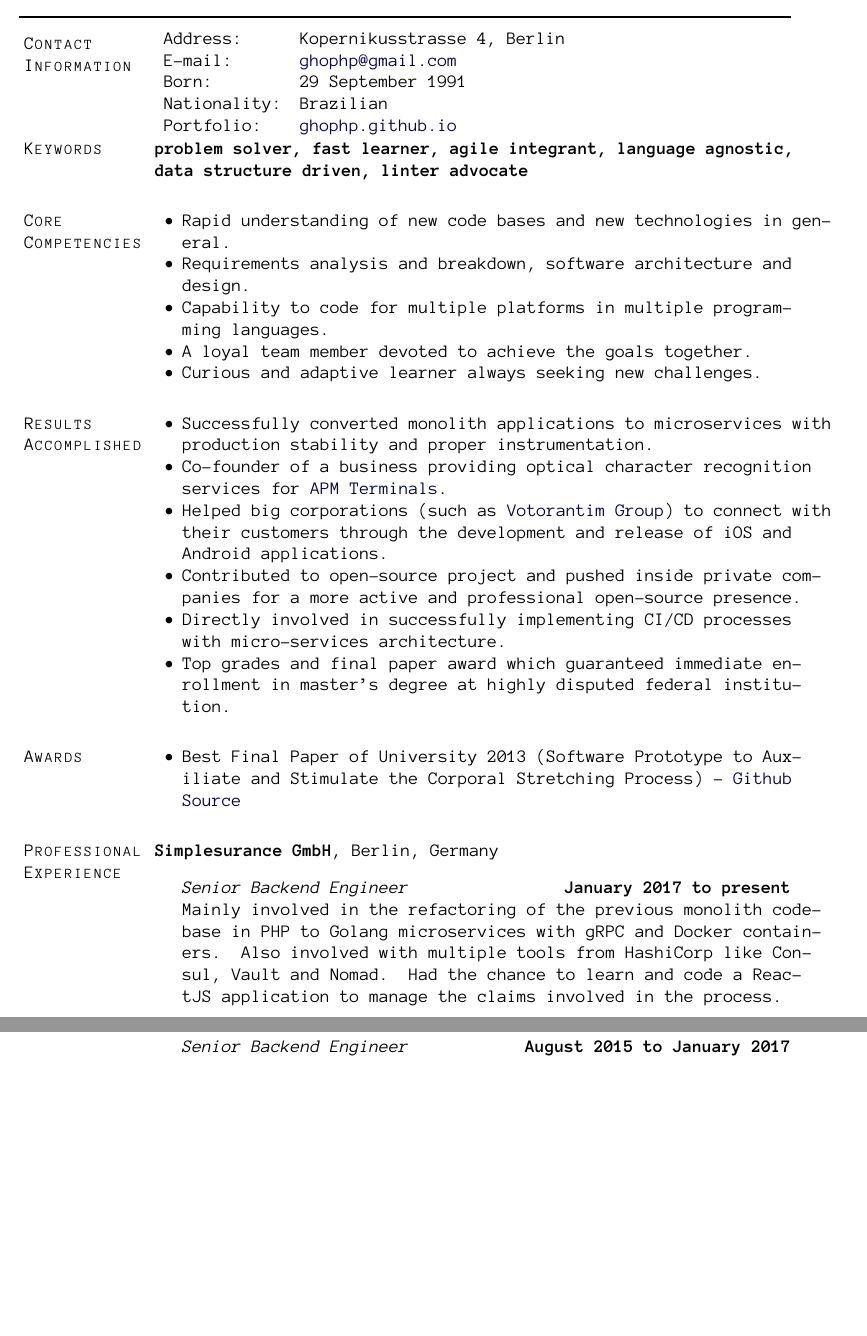
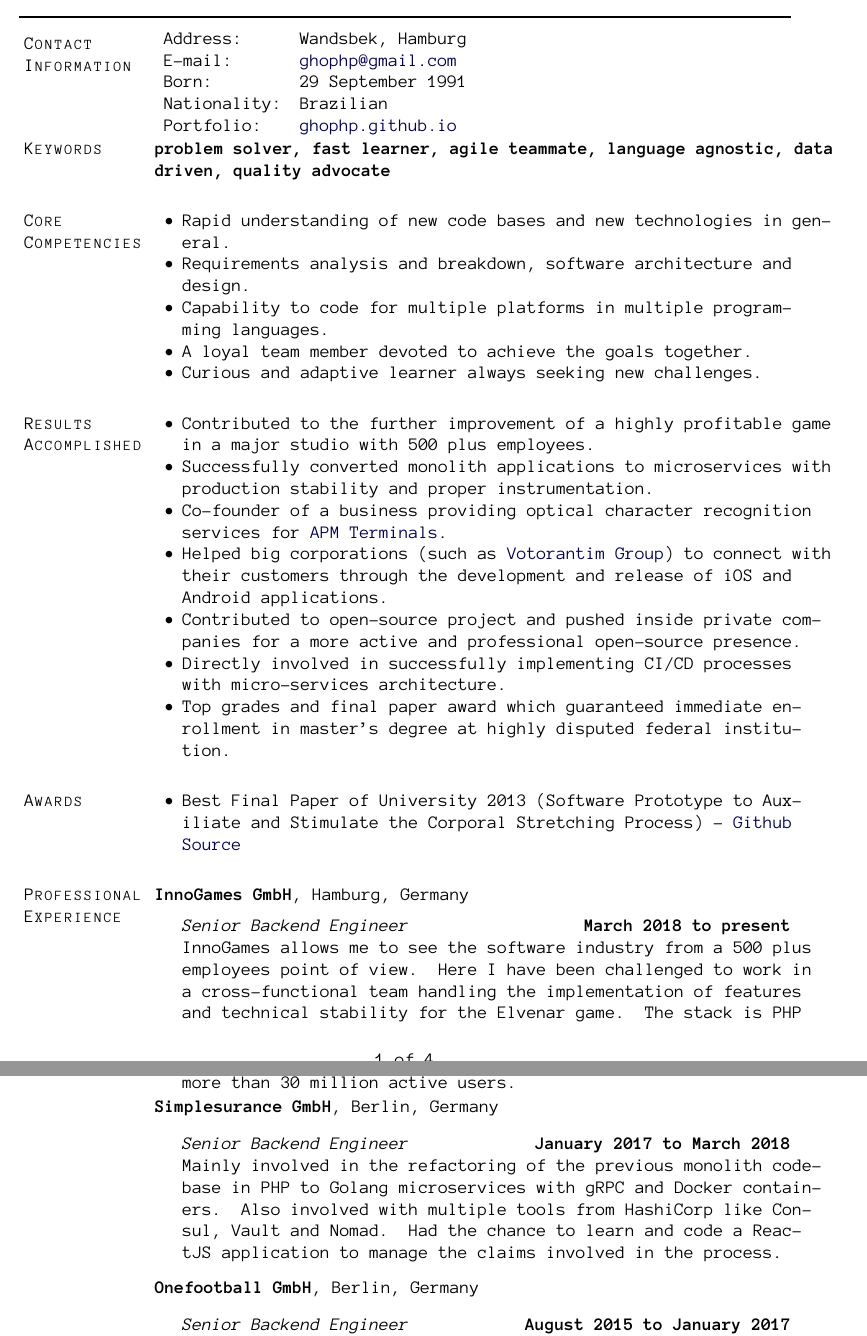
Before and after one commit to ghophp/latex-cv, a LaTeX CV (cv.tex): two parts of pages 1 and 2 of 4, joined at a grey line, cut so that both start at the same text, the shorter picture padded with empty space. Compiled offline with pdfLaTeX.

Commit message:
latest changes on the career added to CV

```diff
--- a/cv.tex
+++ b/cv.tex
@@ -345,7 +345,7 @@
 % Address box
 \parbox{\textwidth-\rcollength-\spacewidth}{%
 \begin{tabular}{ll}
-Address: & Kopernikusstrasse 4, Berlin \\
+Address: & Wandsbek, Hamburg \\
 E-mail: & \email{ghophp@gmail.com} \\
 Born: & 29 September 1991 \\
 Nationality: & Brazilian \\
@@ -376,7 +376,7 @@ Portfolio: & \href{http://ghophp.github.io}{ghophp.github.io}
 
 \section{Keywords}
 
-\textbf{problem solver, fast learner, agile integrant, language agnostic, data structure driven, linter advocate}
+\textbf{problem solver, fast learner, agile teammate, language agnostic, data driven, quality advocate}
 
 \section{Core Competencies}
 
@@ -391,6 +391,7 @@ Portfolio: & \href{http://ghophp.github.io}{ghophp.github.io}
 \section{Results Accomplished}
 
 \begin{innerlist}
+    \item Contributed to the further improvement of a highly profitable game in a major studio with 500 plus employees.
     \item Successfully converted monolith applications to microservices with production stability and proper instrumentation.
 	\item Co-founder of a business providing optical character recognition services for \href{https://en.wikipedia.org/wiki/APM_Terminals}{APM Terminals}.
 	\item Helped big corporations (such as \href{https://pt.wikipedia.org/wiki/Grupo_Votorantim}{Votorantim Group}) to connect with their customers through the development and release of iOS and Android applications.
@@ -407,12 +408,22 @@ Portfolio: & \href{http://ghophp.github.io}{ghophp.github.io}
 
 \section{Professional Experience}
 
+\textbf{InnoGames GmbH},
+Hamburg, Germany
+\begin{outerlist}
+
+    \item[] \textit{Senior Backend Engineer}%
+            \hfill \textbf{March 2018 to present}\\
+            InnoGames allows me to see the software industry from a 500 plus employees point of view. Here I have been challenged to work in a cross-functional team handling the implementation of features and technical stability for the Elvenar game. The stack is PHP based with CI/CD using Jenkins and Puppet, in-house servers, and more than 30 million active users.
+
+\end{outerlist}
+
 \textbf{Simplesurance GmbH},
 Berlin, Germany
 \begin{outerlist}
 
     \item[] \textit{Senior Backend Engineer}%
-            \hfill \textbf{January 2017 to present}\\
+            \hfill \textbf{January 2017 to March 2018}\\
 			Mainly involved in the refactoring of the previous monolith codebase in PHP to Golang microservices with gRPC and Docker containers. Also involved with multiple tools from HashiCorp like Consul, Vault and Nomad. Had the chance to learn and code a ReactJS application to manage the claims involved in the process.
 
 \end{outerlist}
```
Also changed, not shown: cv.pdf (deleted), photo.jpg (deleted), cv.tex (12 more changed lines).
